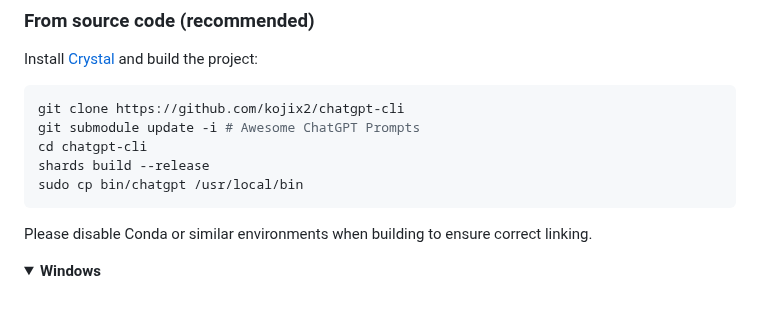
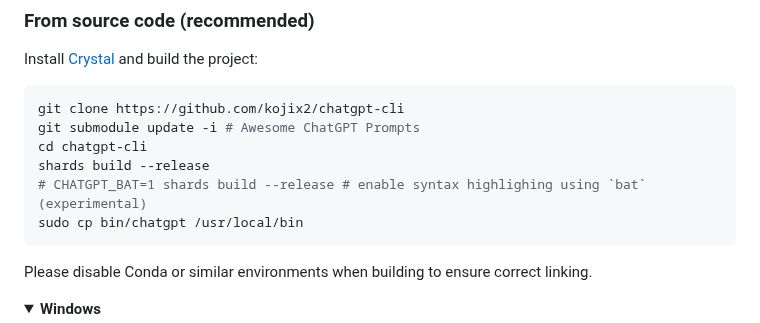
Before and after one commit to kojix2/chatgpt-cli, a Markdown page: README.md, the part around the change. GitHub-like rendering; folded sections open; blank space fills up the shorter version.

````diff
--- a/README.md
+++ b/README.md
@@ -29,6 +29,7 @@ git clone https://github.com/kojix2/chatgpt-cli
 git submodule update -i # Awesome ChatGPT Prompts
 cd chatgpt-cli
 shards build --release
+# CHATGPT_BAT=1 shards build --release # enable syntax highlighing using `bat` (experimental)
 sudo cp bin/chatgpt /usr/local/bin
 ```
 
````
